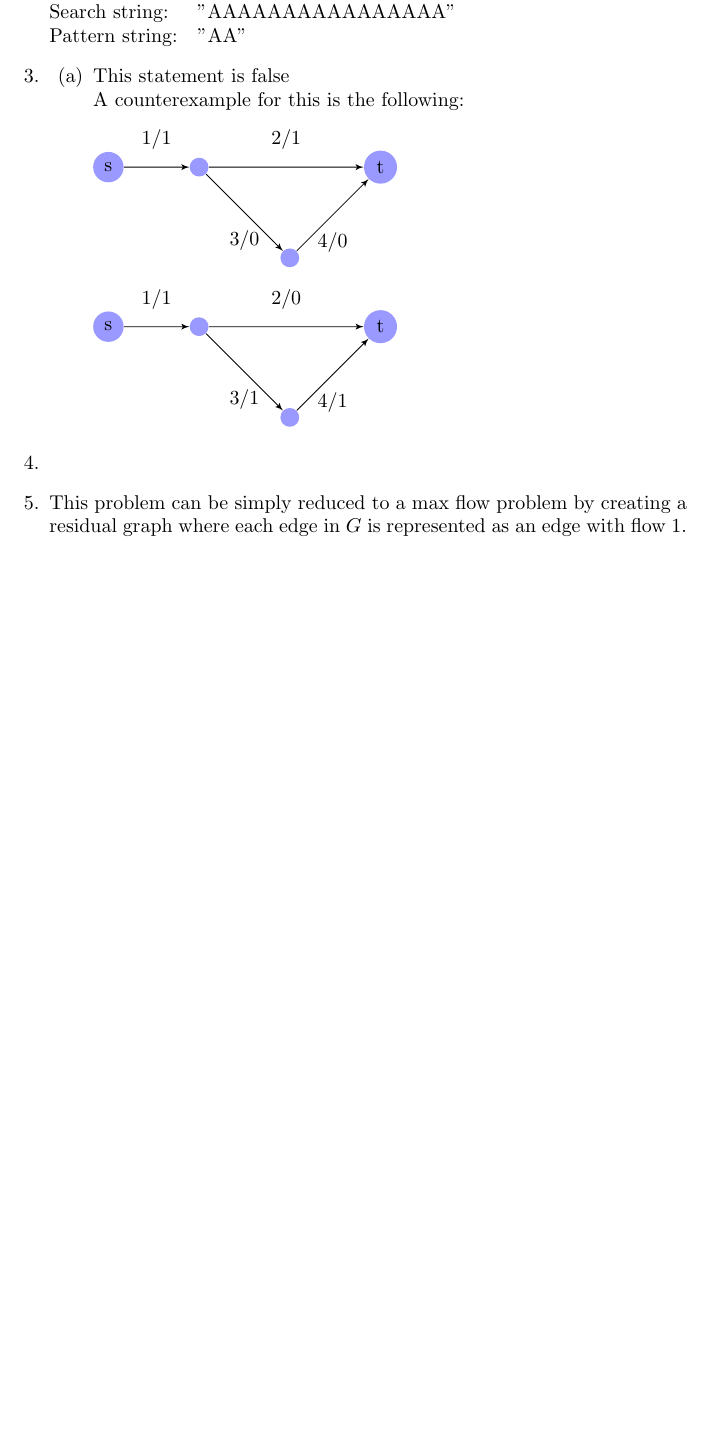
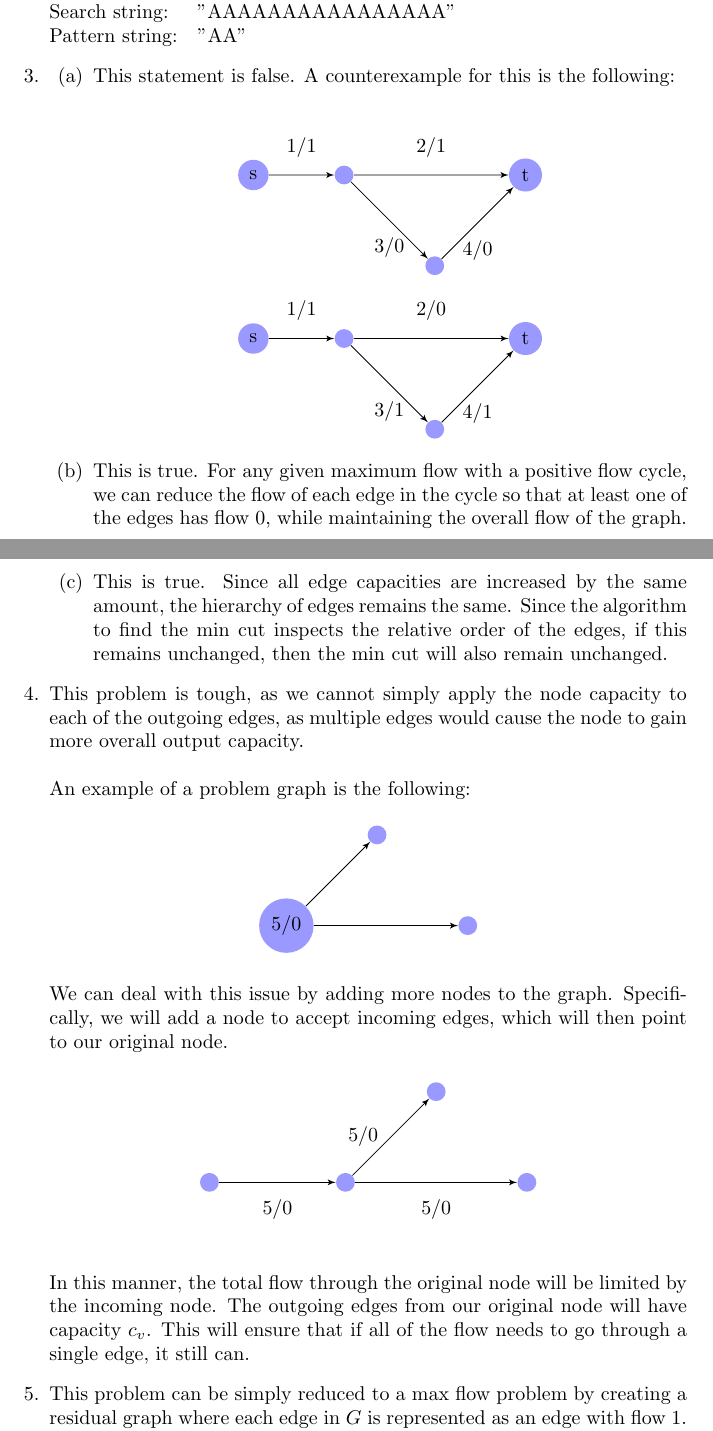
Before and after one commit to danielfrankcom/CSC226, a LaTeX document (As4w/As4w.tex): part of page 2 of 3 before the commit and two parts of pages 2 and 3 of 3 after it, the two joined at a grey line, cut so that both start at the same text, the shorter picture padded with empty space. Compiled offline with pdfLaTeX.

Commit message:
As4w complete

```diff
--- a/As4w/As4w.tex
+++ b/As4w/As4w.tex
@@ -86,11 +88,49 @@
 				\draw[edge] (n1) to node [below, fill=none] {3/1} (n2);
 				\draw[edge] (n2) to node [below, fill=none] {4/1} (n3);
 				\end{tikzpicture}
+			\end{center}
+
+			\item This is true. For any given maximum flow with a positive flow cycle, we can reduce the flow of each edge in the cycle so that at least one of the edges has flow 0, while maintaining the overall flow of the graph.
+
+			\item This is true. Since all edge capacities are increased by the same amount, the hierarchy of edges remains the same. Since the algorithm to find the min cut inspects the relative order of the edges, if this remains unchanged, then the min cut will also remain unchanged.
 		\end{enumerate}
 
-		\item
+		\item This problem is tough, as we cannot simply apply the node capacity to each of the outgoing edges, as multiple edges would cause the node to gain more overall output capacity.
+		\newline
+		\newline An example of a problem graph is the following:
+		\begin{center}
+			\begin{tikzpicture}
+			[scale=.8,auto=left,every node/.style={circle,fill=blue!40}, edge/.style={->,> = latex'}]
+			\node (n0) at (0,0)  {5/0};
+			\node (n1) at (2,2)  {};
+			\node (n2) at (4,0)  {};
+
+			\draw[edge] (n0) to node [above, fill=none] {} (n1);
+			\draw[edge] (n0) to node [above, fill=none] {} (n2);
+			\end{tikzpicture}
+		\end{center}
+
+		We can deal with this issue by adding more nodes to the graph. Specifically, we will add a node to accept incoming edges, which will then point to our original node.
+
+		\begin{center}
+			\begin{tikzpicture}
+			[scale=.8,auto=left,every node/.style={circle,fill=blue!40}, edge/.style={->,> = latex'}]
+			\node (n0) at (3,0)  {};
+			\node (n1) at (5,2)  {};
+			\node (n2) at (7,0)  {};
+			\node (n3) at (0,0)  {};
+
+			\draw[edge] (n0) to node [left, fill=none] {5/0} (n1);
+			\draw[edge] (n0) to node [below, fill=none] {5/0} (n2);
+			\draw[edge] (n3) to node [below, fill=none] {5/0} (n0);
+			\end{tikzpicture}
+		\end{center}
+
+		In this manner, the total flow through the original node will be limited by the incoming node. The outgoing edges from our original node will have capacity $c_v$. This will ensure that if all of the flow needs to go through a single edge, it still can.
+
 
 
 		\item This problem can be simply reduced to a max flow problem by creating a residual graph where each edge in $G$ is represented as an edge with flow 1. In this manner, when an arbitrary path is chosen during the computation of the max flow, the 1 unit of flow will no longer be available, so we will not choose another path which repeats the same edge.
+
 	\end{enumerate}
 \end{document}
```
Also changed, not shown: As4w/As4w.pdf, As4w/As4w.tex (8 more changed lines). Lines whose indentation alone changed are shown as unchanged.
